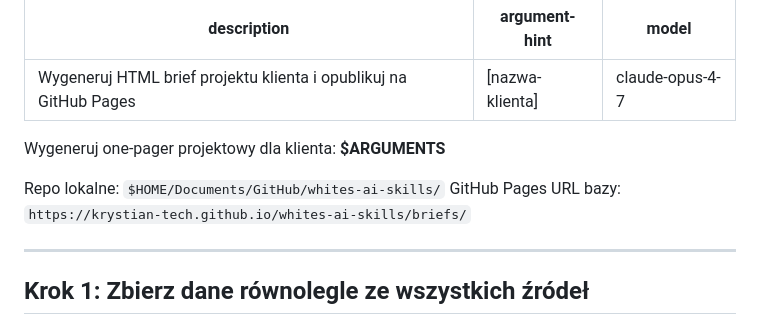
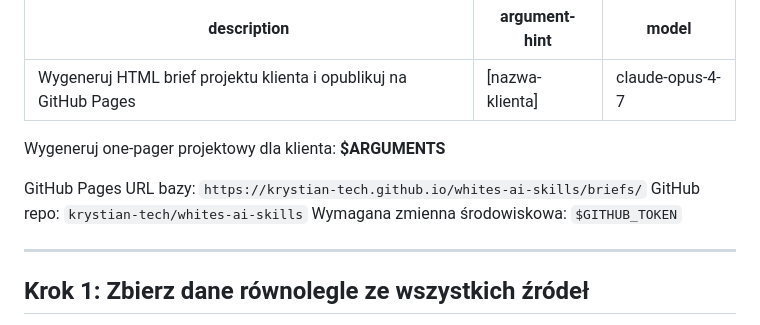
Before and after one commit to krystian-tech/whites-ai-skills, a Markdown page: onepager.md, the part around one of its changes. Drawn GitHub-style.

```diff
--- a/onepager.md
+++ b/onepager.md
@@ -6,8 +6,9 @@ model: claude-opus-4-7
 
 Wygeneruj one-pager projektowy dla klienta: **$ARGUMENTS**
 
-Repo lokalne: `$HOME/Documents/GitHub/whites-ai-skills/`
 GitHub Pages URL bazy: `https://krystian-tech.github.io/whites-ai-skills/briefs/`
+GitHub repo: `krystian-tech/whites-ai-skills`
+Wymagana zmienna środowiskowa: `$GITHUB_TOKEN`
 
 ---
 
```
Also changed, not shown: other parts of onepager.md (+56 -27 lines).
